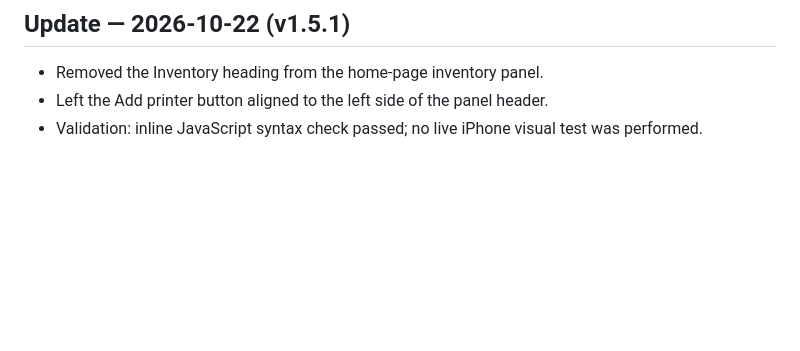
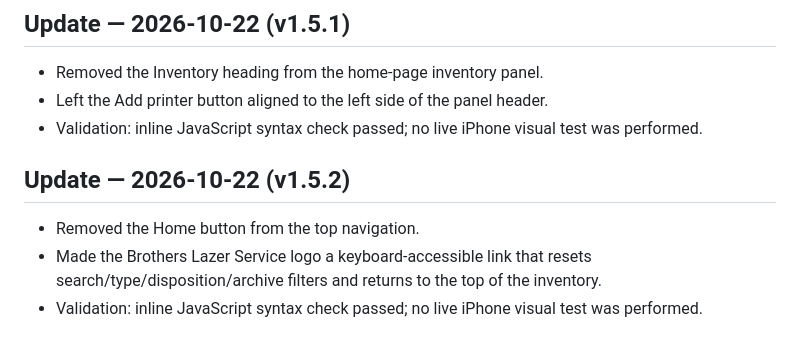
Before and after one commit to BobbyT416/BLS-Printer-Inventory, a Markdown page: HANDOFF.md, the part around the change. Rendered like a GitHub page; blank space fills up the shorter version.

Commit message:
Document logo home navigation

```diff
--- a/HANDOFF.md
+++ b/HANDOFF.md
@@ -127,3 +127,9 @@ Fields include Barcode, Serial Number, Asset Tag, Date Received, Type, Model, Pa
 - Removed the Inventory heading from the home-page inventory panel.
 - Left the Add printer button aligned to the left side of the panel header.
 - Validation: inline JavaScript syntax check passed; no live iPhone visual test was performed.
+
+
+## Update — 2026-10-22 (v1.5.2)
+- Removed the Home button from the top navigation.
+- Made the Brothers Lazer Service logo a keyboard-accessible link that resets search/type/disposition/archive filters and returns to the top of the inventory.
+- Validation: inline JavaScript syntax check passed; no live iPhone visual test was performed.
```
